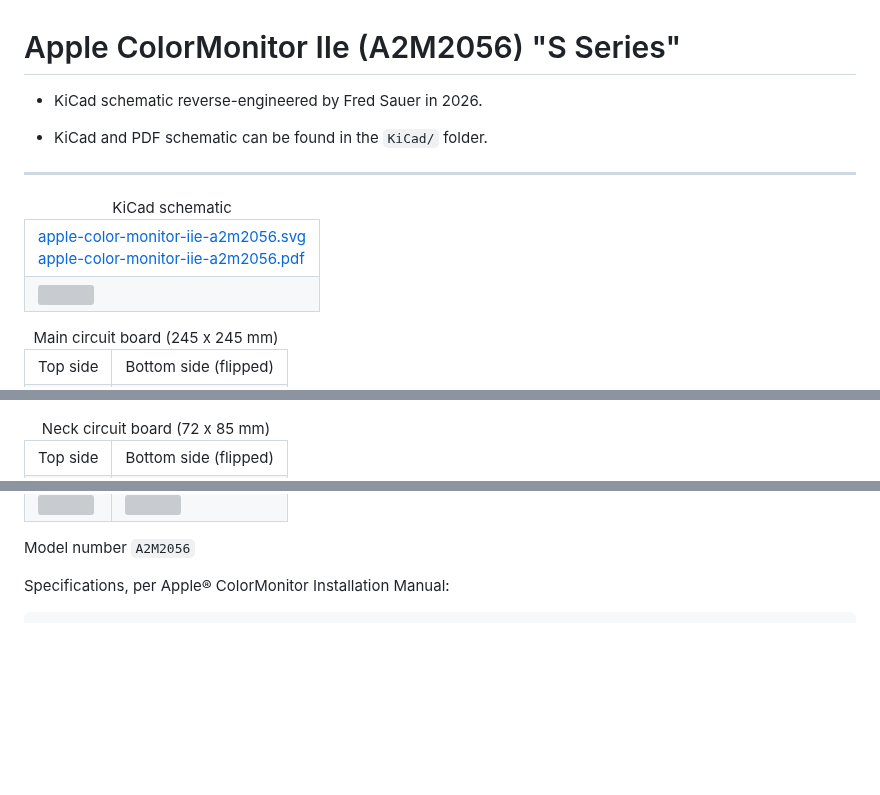
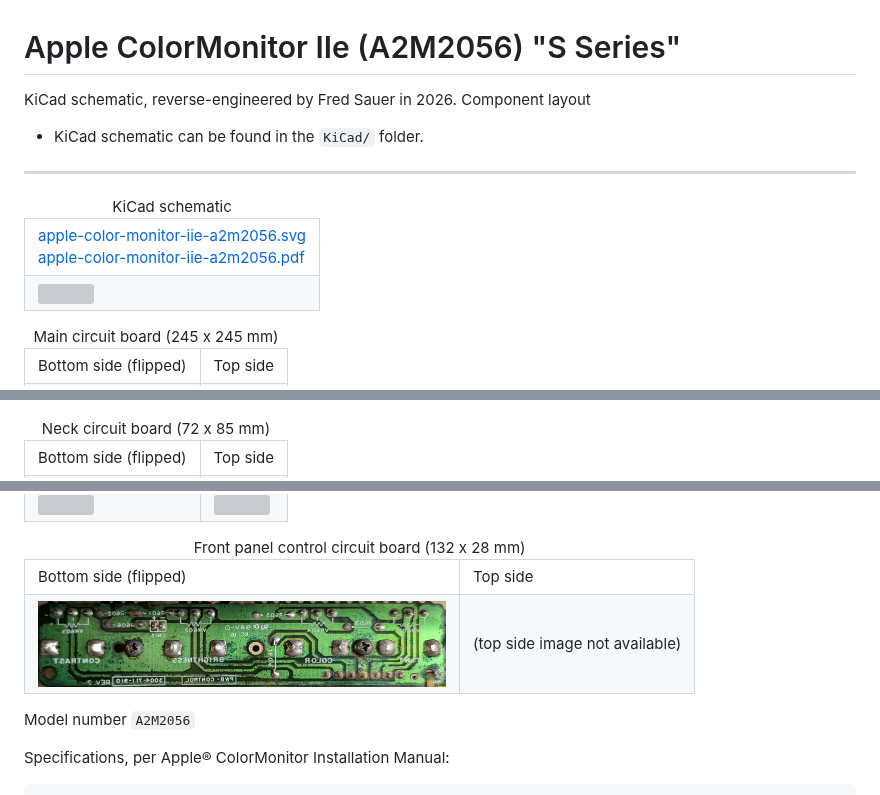
Before and after one commit to fredsa/apple-color-monitor-iie-a2m2056, a Markdown page: README.md, 3 parts joined by grey strips. Drawn GitHub-style; pictures changed too: photos/controls-pcb-bottom-flipped.jpg (added); blank space fills up the shorter version; grey boxes are pictures that could not be loaded.

Commit message:
Add front control panel PCB layout

```diff
--- a/README.md
+++ b/README.md
@@ -1,8 +1,8 @@
 # Apple ColorMonitor IIe (A2M2056) "S Series"
 
-- KiCad schematic reverse-engineered by Fred Sauer in 2026.
-
-- KiCad and PDF schematic can be found in the `KiCad/` folder.
+KiCad schematic, reverse-engineered by Fred Sauer in 2026.
+Component layout
+- KiCad schematic can be found in the `KiCad/` folder.
 
 <hr>
 
@@ -22,7 +22,7 @@
 <table>
   <caption>Main circuit board (245 x 245 mm)</caption>
   <tr>
+    <td>Bottom side (flipped)</td>
     <td>Top side</td>
-    <td>Bottom side (flipped)</td>
   </tr>
   <tr>
@@ -34,7 +34,7 @@
 <table>
   <caption>Neck circuit board (72 x 85 mm)</caption>
   <tr>
+    <td>Bottom side (flipped)</td>
     <td>Top side</td>
-    <td>Bottom side (flipped)</td>
   </tr>
   <tr>
@@ -41,5 +42,16 @@
     <td><img width="408px" src="photos/neck-pcb-top.jpg"></td>
-    <td><img width="408px" src="photos/neck-pcb-bottom-flipped.jpg"></td>
+  </tr>
+</table>
+
+<table>
+  <caption>Front panel control circuit board (132 x 28 mm)</caption>
+  <tr>
+    <td>Bottom side (flipped)</td>
+    <td>Top side</td>
+  </tr>
+  <tr>
+    <td><img width="408px" src="photos/controls-pcb-bottom-flipped.jpg"></td>
+    <td>(top side image not available)</td>
   </tr>
 </table>
 
```
Also changed, not shown: other parts of README.md (+2 -1 lines), 9 other files.
